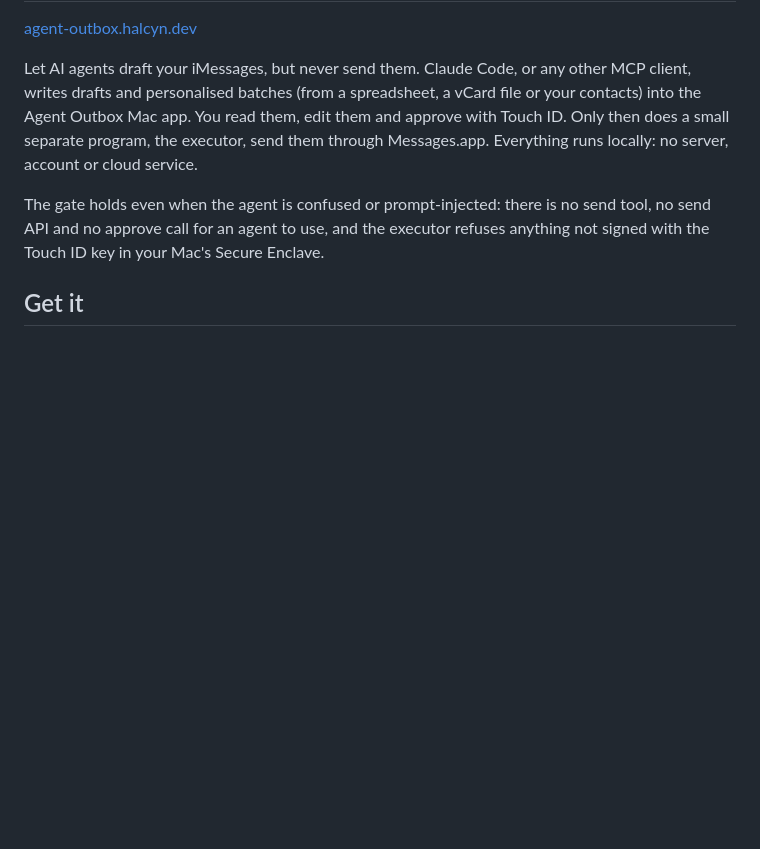
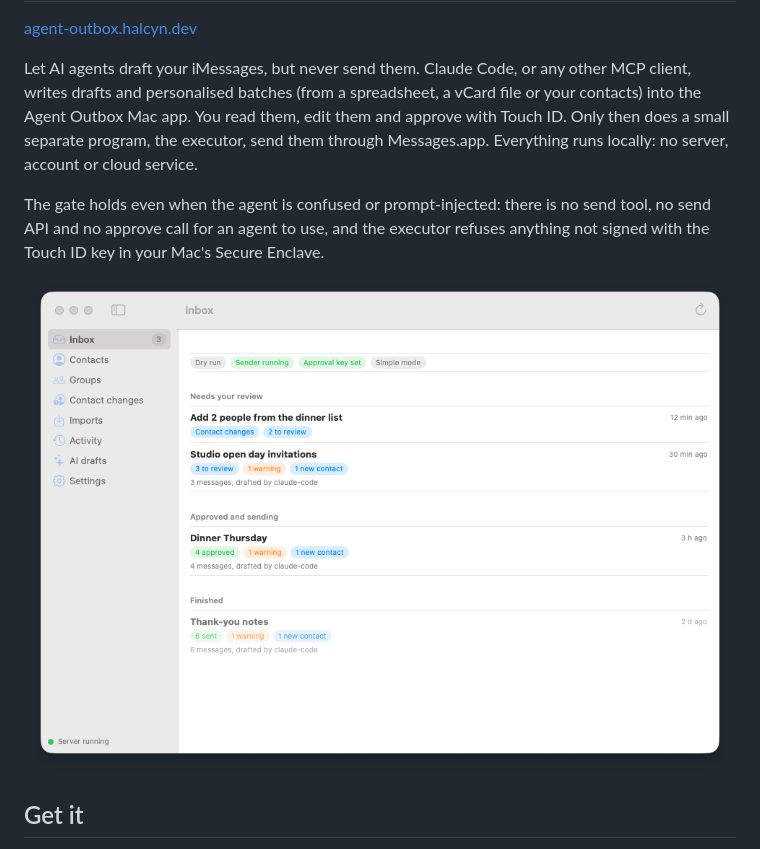
Before and after one commit to ay2609/agent-outbox, a Markdown page: README.md, the part around the change. Rendered like a GitHub page; pictures changed too: docs/screenshots/inbox.png (added); blank space fills up the shorter version.

Commit message:
Docs: app screenshots in README and site figure; log
Co-Authored-By: Claude Opus 5.5 <noreply@anthropic.com>

```diff
--- a/README.md
+++ b/README.md
@@ -5,6 +5,8 @@
 Let AI agents draft your iMessages, but never send them. Claude Code, or any other MCP client, writes drafts and personalised batches (from a spreadsheet, a vCard file or your contacts) into the Agent Outbox Mac app. You read them, edit them and approve with Touch ID. Only then does a small separate program, the executor, send them through Messages.app. Everything runs locally: no server, account or cloud service.
 
 The gate holds even when the agent is confused or prompt-injected: there is no send tool, no send API and no approve call for an agent to use, and the executor refuses anything not signed with the Touch ID key in your Mac's Secure Enclave.
+
+![Agent Outbox: the Inbox, with drafts waiting for review](docs/screenshots/inbox.png)
 
 ## Get it
 
```
Also changed, not shown: docs/screenshots/approval.png (added), docs/screenshots/batch-review.png (added), 2 other files.
